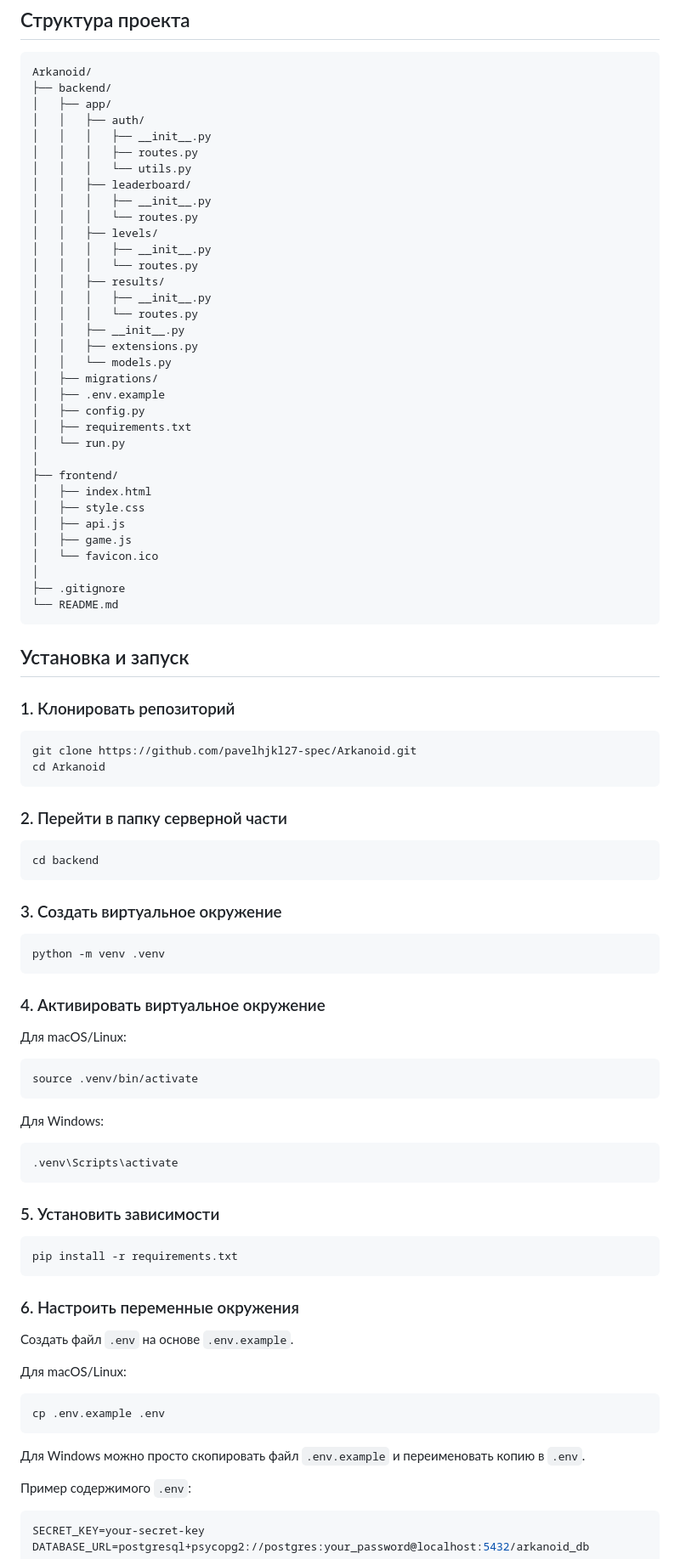
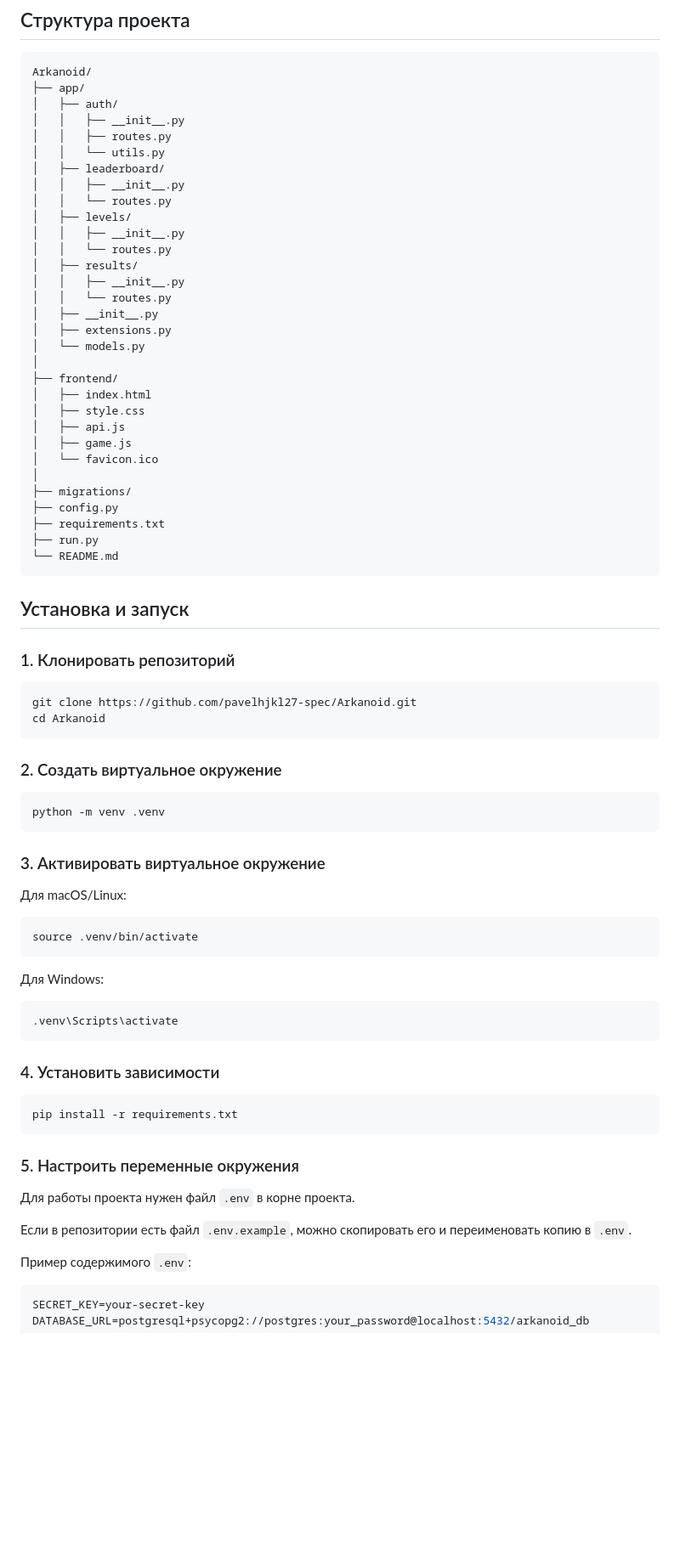
Before and after one commit to pavelhjkl27-spec/Arkanoid, a Markdown page: README.md, the part around one of its changes. Shown at 85% size. Drawn GitHub-style; blank space fills up the shorter version.

````diff
--- a/README.md
+++ b/README.md
@@ -48,29 +48,23 @@
 
 ```text
 Arkanoid/
-├── backend/
-│   ├── app/
-│   │   ├── auth/
-│   │   │   ├── __init__.py
-│   │   │   ├── routes.py
-│   │   │   └── utils.py
-│   │   ├── leaderboard/
-│   │   │   ├── __init__.py
-│   │   │   └── routes.py
-│   │   ├── levels/
-│   │   │   ├── __init__.py
-│   │   │   └── routes.py
-│   │   ├── results/
-│   │   │   ├── __init__.py
-│   │   │   └── routes.py
+├── app/
+│   ├── auth/
 │   │   ├── __init__.py
-│   │   ├── extensions.py
-│   │   └── models.py
-│   ├── migrations/
-│   ├── .env.example
-│   ├── config.py
-│   ├── requirements.txt
-│   └── run.py
+│   │   ├── routes.py
+│   │   └── utils.py
+│   ├── leaderboard/
+│   │   ├── __init__.py
+│   │   └── routes.py
+│   ├── levels/
+│   │   ├── __init__.py
+│   │   └── routes.py
+│   ├── results/
+│   │   ├── __init__.py
+│   │   └── routes.py
+│   ├── __init__.py
+│   ├── extensions.py
+│   └── models.py
 │
 ├── frontend/
 │   ├── index.html
@@ -79,7 +73,10 @@ Arkanoid/
 │   ├── game.js
 │   └── favicon.ico
 │
-├── .gitignore
+├── migrations/
+├── config.py
+├── requirements.txt
+├── run.py
 └── README.md
 ```
 
@@ -92,19 +89,13 @@ git clone https://github.com/pavelhjkl27-spec/Arkanoid.git
 cd Arkanoid
 ```
 
-### 2. Перейти в папку серверной части
-
-```bash
-cd backend
-```
-
-### 3. Создать виртуальное окружение
+### 2. Создать виртуальное окружение
 
 ```bash
 python -m venv .venv
 ```
 
-### 4. Активировать виртуальное окружение
+### 3. Активировать виртуальное окружение
 
 Для macOS/Linux:
 
@@ -118,23 +109,17 @@ source .venv/bin/activate
 .venv\Scripts\activate
 ```
 
-### 5. Установить зависимости
+### 4. Установить зависимости
 
 ```bash
 pip install -r requirements.txt
 ```
 
-### 6. Настроить переменные окружения
+### 5. Настроить переменные окружения
 
-Создать файл `.env` на основе `.env.example`.
+Для работы проекта нужен файл `.env` в корне проекта.
 
-Для macOS/Linux:
-
-```bash
-cp .env.example .env
-```
-
-Для Windows можно просто скопировать файл `.env.example` и переименовать копию в `.env`.
+Если в репозитории есть файл `.env.example`, можно скопировать его и переименовать копию в `.env`.
 
 Пример содержимого `.env`:
 
````
Also changed, not shown: other parts of README.md (+17 -11 lines).
